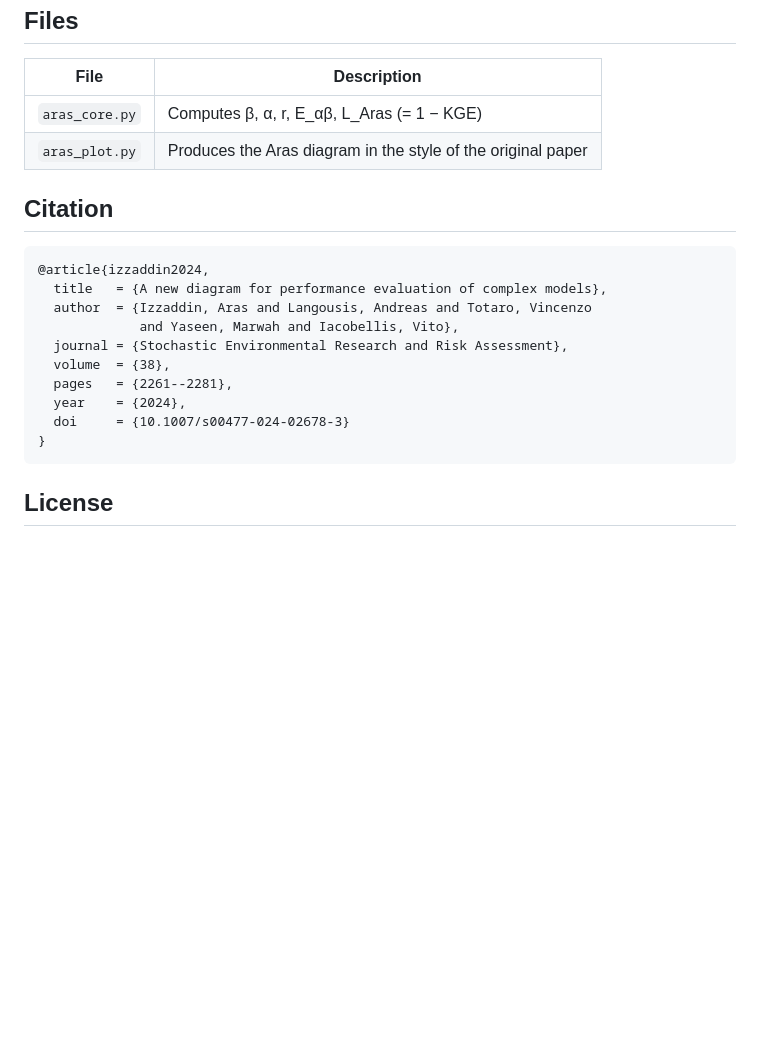
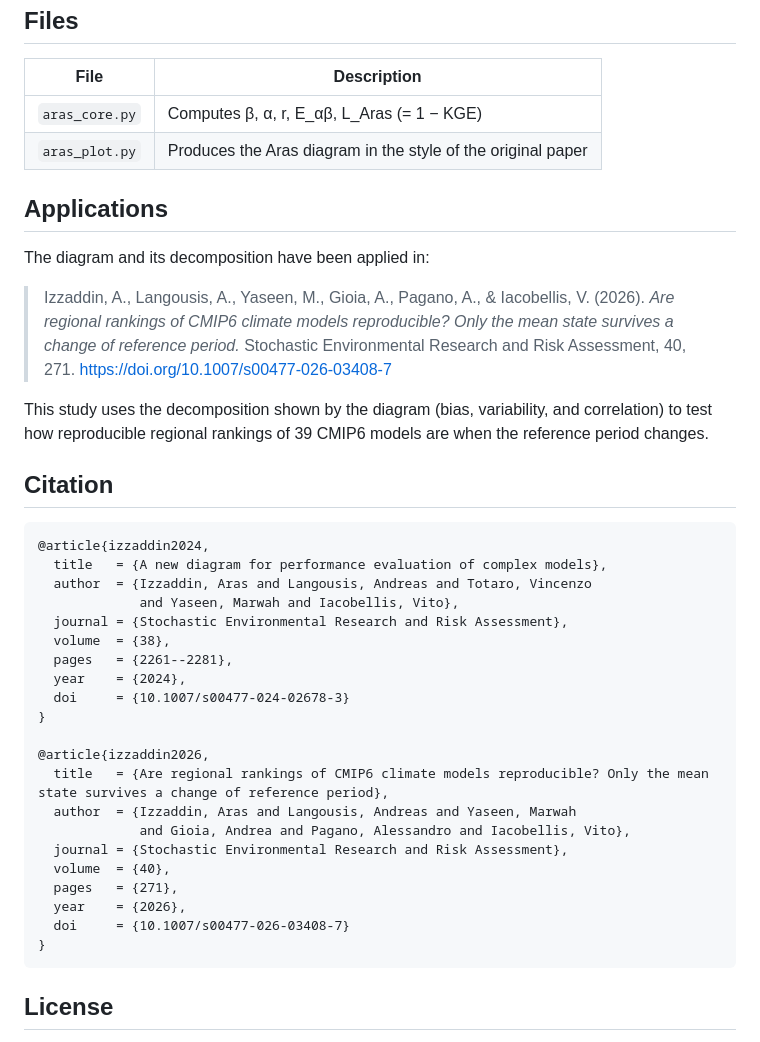
Before and after one commit to ArasIzzaddin/Aras_diagram, a Markdown page: README.md, the part around the change. Drawn GitHub-style; blank space fills up the shorter version.

Commit message:
README: add 2026 SERRA paper under Applications and Citation

````diff
--- a/README.md
+++ b/README.md
@@ -64,6 +64,14 @@ plt.show()
 | `aras_core.py` | Computes β, α, r, E_αβ, L_Aras (= 1 − KGE) |
 | `aras_plot.py` | Produces the Aras diagram in the style of the original paper |
 
+## Applications
+
+The diagram and its decomposition have been applied in:
+
+> Izzaddin, A., Langousis, A., Yaseen, M., Gioia, A., Pagano, A., & Iacobellis, V. (2026). *Are regional rankings of CMIP6 climate models reproducible? Only the mean state survives a change of reference period.* Stochastic Environmental Research and Risk Assessment, 40, 271. https://doi.org/10.1007/s00477-026-03408-7
+
+This study uses the decomposition shown by the diagram (bias, variability, and correlation) to test how reproducible regional rankings of 39 CMIP6 models are when the reference period changes.
+
 ## Citation
 
 ```bibtex
@@ -77,6 +85,17 @@ plt.show()
   year    = {2024},
   doi     = {10.1007/s00477-024-02678-3}
 }
+
+@article{izzaddin2026,
+  title   = {Are regional rankings of CMIP6 climate models reproducible? Only the mean state survives a change of reference period},
+  author  = {Izzaddin, Aras and Langousis, Andreas and Yaseen, Marwah
+             and Gioia, Andrea and Pagano, Alessandro and Iacobellis, Vito},
+  journal = {Stochastic Environmental Research and Risk Assessment},
+  volume  = {40},
+  pages   = {271},
+  year    = {2026},
+  doi     = {10.1007/s00477-026-03408-7}
+}
 ```
 
 ## License
````
